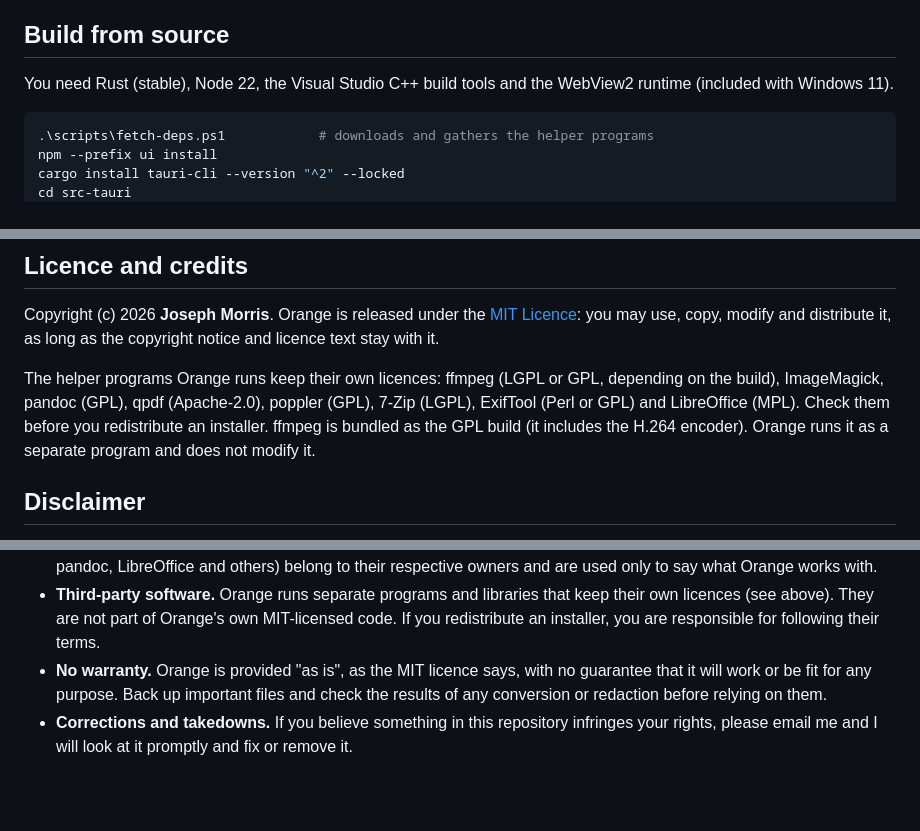
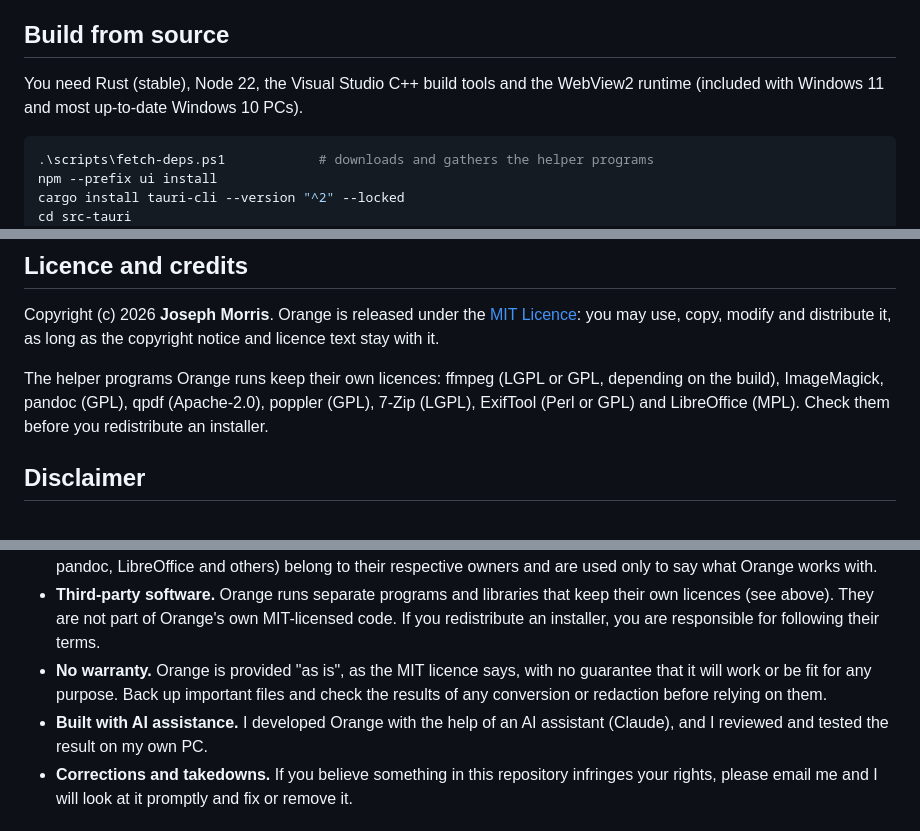
Before and after one commit to JosephMorris7/orange, a Markdown page: README.md, 3 parts joined by grey strips. Drawn GitHub-style; blank space fills up the shorter version.

````diff
--- a/README.md
+++ b/README.md
@@ -67,7 +73,7 @@ Formats and helper programs are described in `docs/CONTRACT.md`.
 
 ## Build from source
 
-You need Rust (stable), Node 22, the Visual Studio C++ build tools and the WebView2 runtime (included with Windows 11).
+You need Rust (stable), Node 22, the Visual Studio C++ build tools and the WebView2 runtime (included with Windows 11 and most up-to-date Windows 10 PCs).
 
 ```powershell
 .\scripts\fetch-deps.ps1            # downloads and gathers the helper programs
@@ -107,7 +113,6 @@ The master logo is `docs/brand/mark.svg`. Run `python3 scripts/make-icons.py` to
 Copyright (c) 2026 **Joseph Morris**. Orange is released under the [MIT Licence](LICENSE): you may use, copy, modify and distribute it, as long as the copyright notice and licence text stay with it.
 
 The helper programs Orange runs keep their own licences: ffmpeg (LGPL or GPL, depending on the build), ImageMagick, pandoc (GPL), qpdf (Apache-2.0), poppler (GPL), 7-Zip (LGPL), ExifTool (Perl or GPL) and LibreOffice (MPL). Check them before you redistribute an installer.
-ffmpeg is bundled as the GPL build (it includes the H.264 encoder). Orange runs it as a separate program and does not modify it.
 
 ## Disclaimer
 
@@ -117,6 +122,7 @@ ffmpeg is bundled as the GPL build (it includes the H.264 encoder). Orange runs
 - **Trademarks.** All product names, logos and brands mentioned here (including Windows, ffmpeg, ImageMagick, pandoc, LibreOffice and others) belong to their respective owners and are used only to say what Orange works with.
 - **Third-party software.** Orange runs separate programs and libraries that keep their own licences (see above). They are not part of Orange's own MIT-licensed code. If you redistribute an installer, you are responsible for following their terms.
 - **No warranty.** Orange is provided "as is", as the MIT licence says, with no guarantee that it will work or be fit for any purpose. Back up important files and check the results of any conversion or redaction before relying on them.
+- **Built with AI assistance.** I developed Orange with the help of an AI assistant (Claude), and I reviewed and tested the result on my own PC.
 - **Corrections and takedowns.** If you believe something in this repository infringes your rights, please email me and I will look at it promptly and fix or remove it.
 
 ## Author
````
Also changed, not shown: other parts of README.md (+10 -4 lines).
